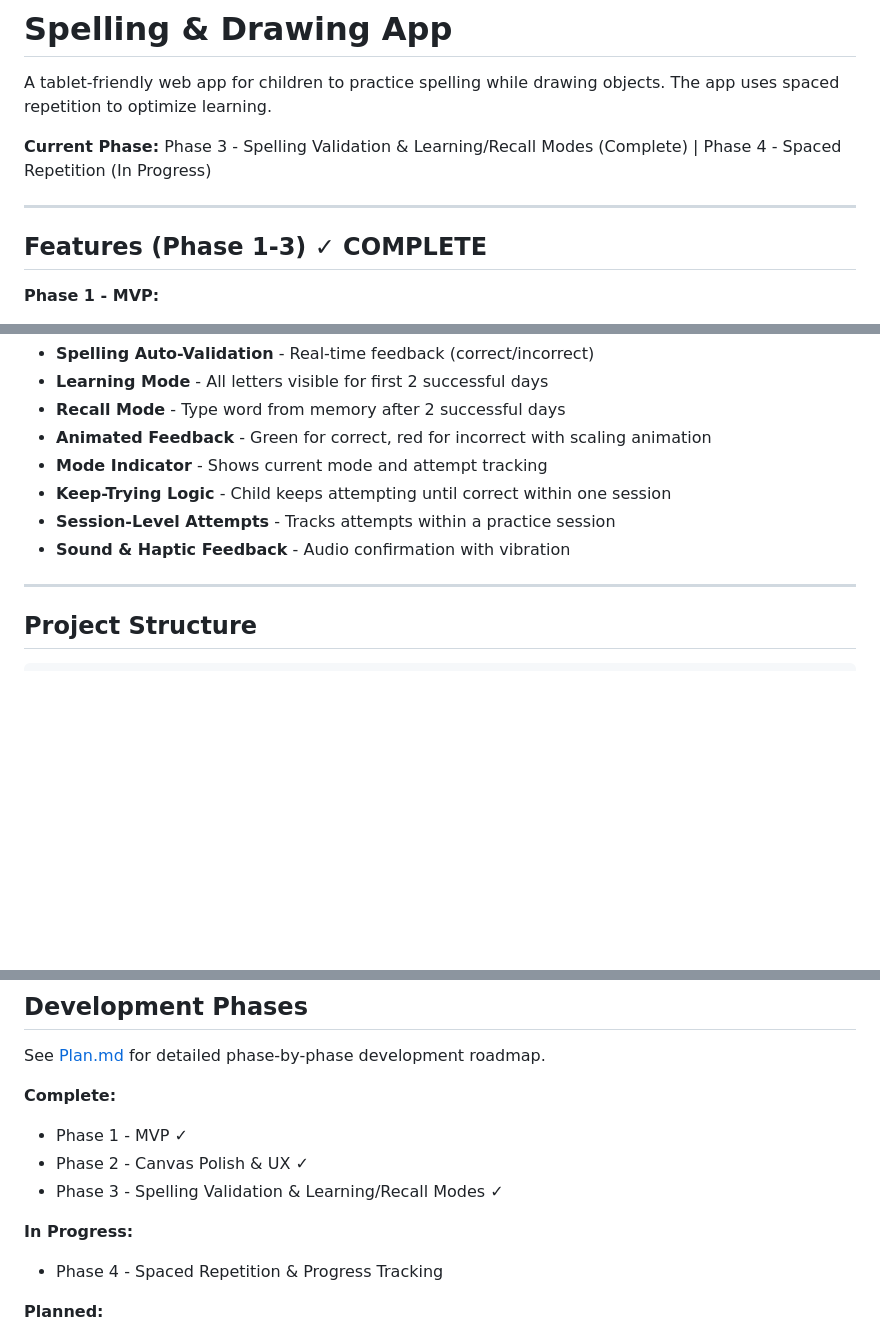
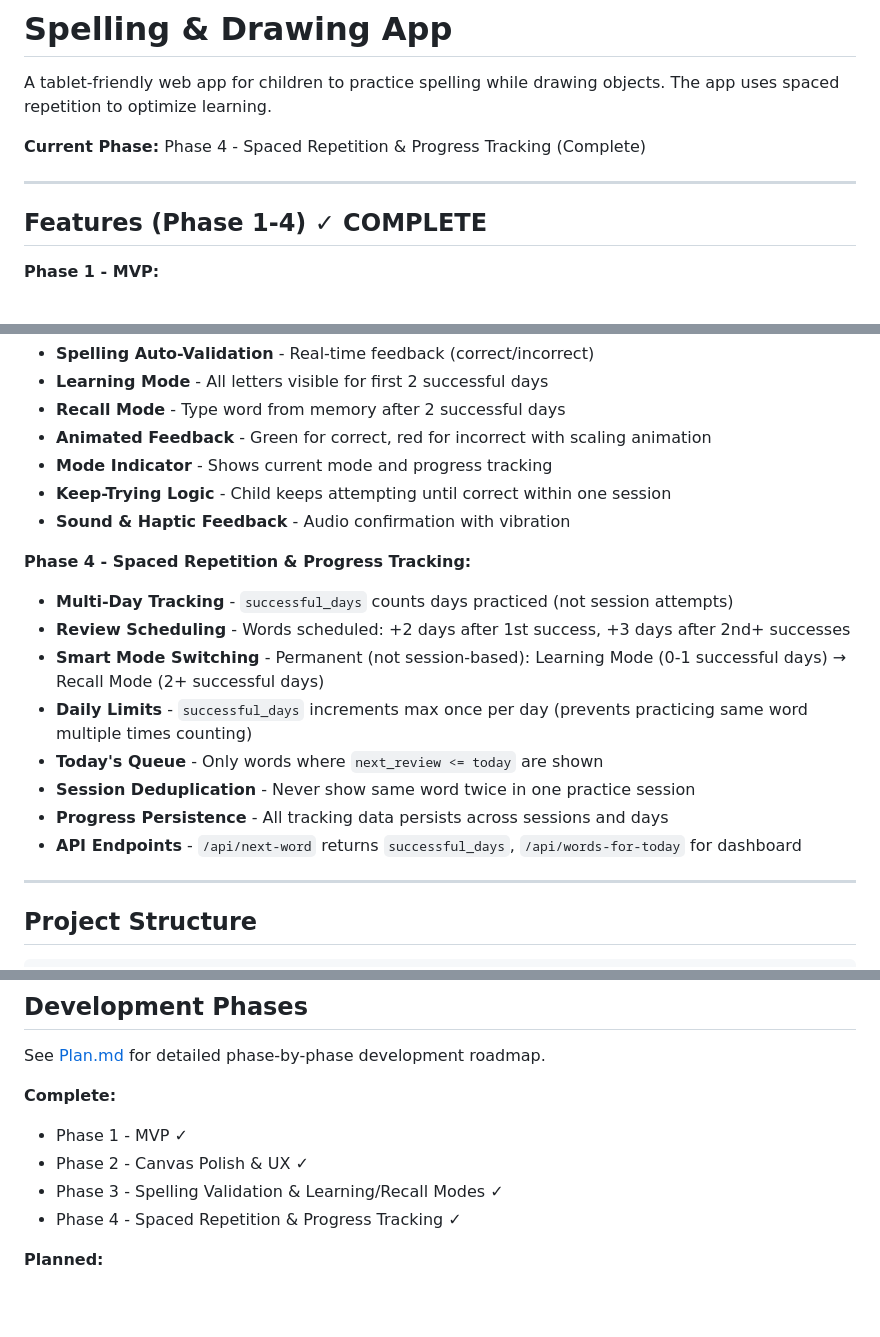
Before and after one commit to avs20/spelling-app, a Markdown page: README.md, 3 parts joined by grey strips. Rendered like a GitHub page; blank space fills up the shorter version.

```diff
--- a/README.md
+++ b/README.md
@@ -2,11 +2,11 @@
 
 A tablet-friendly web app for children to practice spelling while drawing objects. The app uses spaced repetition to optimize learning.
 
-**Current Phase:** Phase 3 - Spelling Validation & Learning/Recall Modes (Complete) | Phase 4 - Spaced Repetition (In Progress)
+**Current Phase:** Phase 4 - Spaced Repetition & Progress Tracking (Complete)
 
 ---
 
-## Features (Phase 1-3) ✓ COMPLETE
+## Features (Phase 1-4) ✓ COMPLETE
 
 **Phase 1 - MVP:**
 - **Drawing Canvas** - Large, touch-optimized canvas for drawing with pen/stylus
@@ -38,10 +38,19 @@ A tablet-friendly web app for children to practice spelling while drawing object
 - **Learning Mode** - All letters visible for first 2 successful days
 - **Recall Mode** - Type word from memory after 2 successful days
 - **Animated Feedback** - Green for correct, red for incorrect with scaling animation
-- **Mode Indicator** - Shows current mode and attempt tracking
+- **Mode Indicator** - Shows current mode and progress tracking
 - **Keep-Trying Logic** - Child keeps attempting until correct within one session
-- **Session-Level Attempts** - Tracks attempts within a practice session
 - **Sound & Haptic Feedback** - Audio confirmation with vibration
+
+**Phase 4 - Spaced Repetition & Progress Tracking:**
+- **Multi-Day Tracking** - `successful_days` counts days practiced (not session attempts)
+- **Review Scheduling** - Words scheduled: +2 days after 1st success, +3 days after 2nd+ successes
+- **Smart Mode Switching** - Permanent (not session-based): Learning Mode (0-1 successful days) → Recall Mode (2+ successful days)
+- **Daily Limits** - `successful_days` increments max once per day (prevents practicing same word multiple times counting)
+- **Today's Queue** - Only words where `next_review <= today` are shown
+- **Session Deduplication** - Never show same word twice in one practice session
+- **Progress Persistence** - All tracking data persists across sessions and days
+- **API Endpoints** - `/api/next-word` returns `successful_days`, `/api/words-for-today` for dashboard
 
 ---
 
@@ -220,9 +229,7 @@ See [Plan.md](Plan.md) for detailed phase-by-phase development roadmap.
 - Phase 1 - MVP ✓
 - Phase 2 - Canvas Polish & UX ✓
 - Phase 3 - Spelling Validation & Learning/Recall Modes ✓
-
-**In Progress:**
-- Phase 4 - Spaced Repetition & Progress Tracking
+- Phase 4 - Spaced Repetition & Progress Tracking ✓
 
 **Planned:**
 - Phase 5 - Admin Mode (Word Management)
```
Also changed, not shown: Plan.md (+46 -33 lines).
